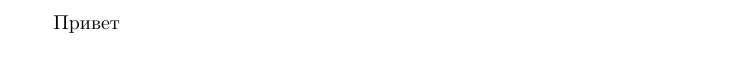
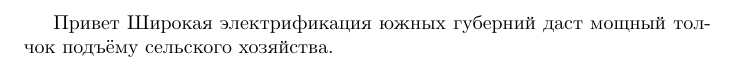
Before and after one commit to jayeshbadwaik/russian-tex, a LaTeX document (test.tex): part of the page, cut at the place of the change. Compiled offline with XeLaTeX.

Commit message:
+ updated more text

```diff
--- a/test.tex
+++ b/test.tex
@@ -9,4 +9,5 @@
 
 \begin{document}
 Привет
+Широкая электрификация южных губерний даст мощный толчок подъёму сельского хозяйства.
 \end{document}
```
Also changed, not shown: test.pdf.
